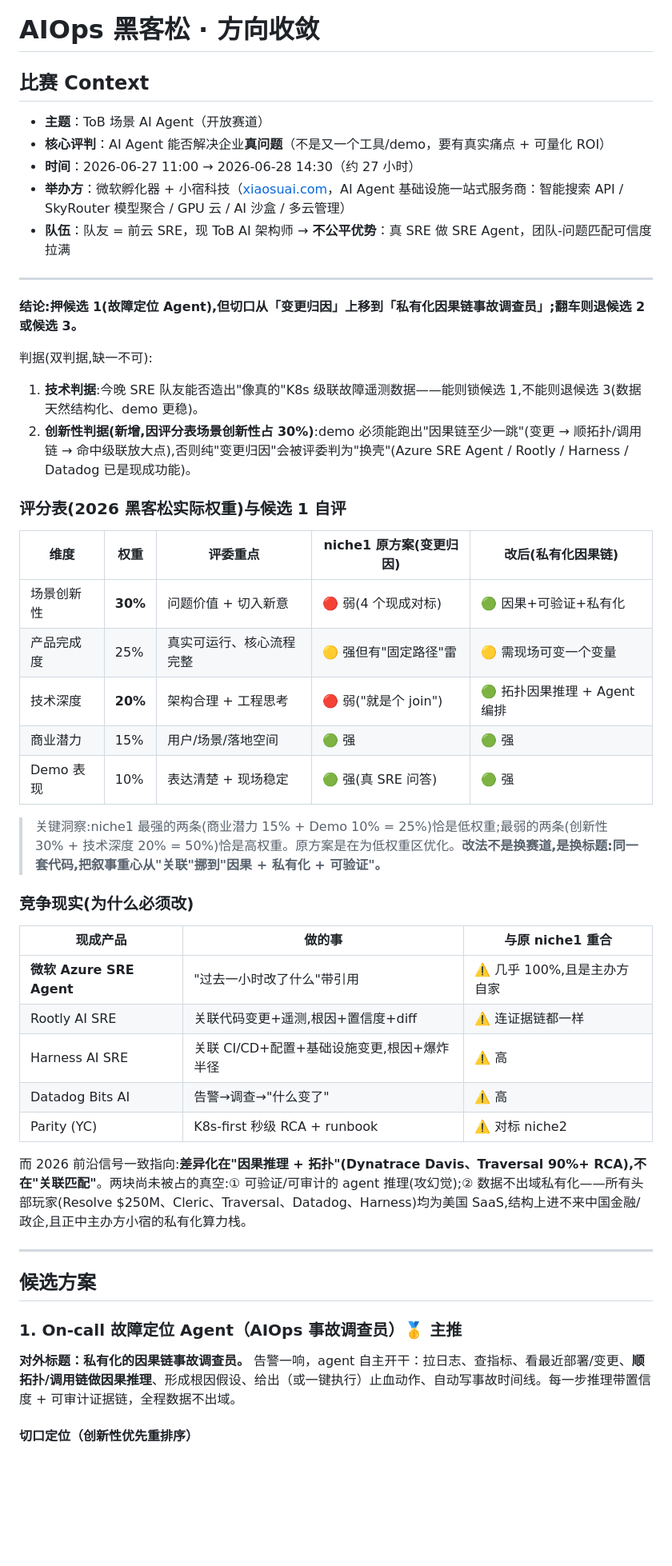
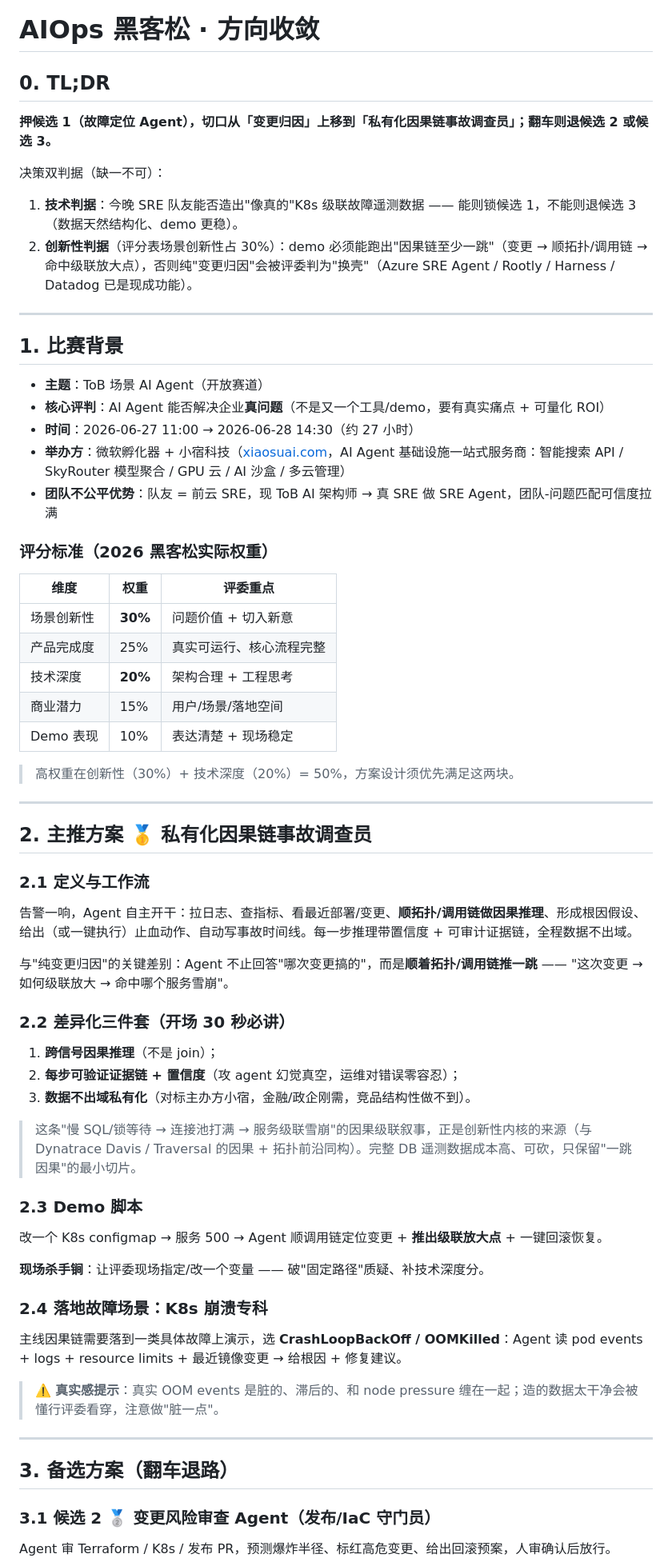
Before and after one commit to lurui1997/coagent, a Markdown page: idea.md, the part around one of its changes. Shown at 80% size. Drawn GitHub-style; blank space fills up the shorter version.

Commit message:
refactor idea.md: restructure sections for clarity and enhance decision criteria for AIOps hackathon

```diff
--- a/idea.md
+++ b/idea.md
@@ -1,51 +1,71 @@
 # AIOps 黑客松 · 方向收敛
 
-## 比赛 Context
+## 0. TL;DR
+
+**押候选 1（故障定位 Agent），切口从「变更归因」上移到「私有化因果链事故调查员」；翻车则退候选 2 或候选 3。**
+
+决策双判据（缺一不可）：
+
+1. **技术判据**：今晚 SRE 队友能否造出"像真的"K8s 级联故障遥测数据 —— 能则锁候选 1，不能则退候选 3（数据天然结构化、demo 更稳）。
+2. **创新性判据**（评分表场景创新性占 30%）：demo 必须能跑出"因果链至少一跳"（变更 → 顺拓扑/调用链 → 命中级联放大点），否则纯"变更归因"会被评委判为"换壳"（Azure SRE Agent / Rootly / Harness / Datadog 已是现成功能）。
+
+---
+
+## 1. 比赛背景
+
 - **主题**：ToB 场景 AI Agent（开放赛道）
 - **核心评判**：AI Agent 能否解决企业**真问题**（不是又一个工具/demo，要有真实痛点 + 可量化 ROI）
 - **时间**：2026-06-27 11:00 → 2026-06-28 14:30（约 27 小时）
 - **举办方**：微软孵化器 + 小宿科技（[xiaosuai.com](https://www.xiaosuai.com/)，AI Agent 基础设施一站式服务商：智能搜索 API / SkyRouter 模型聚合 / GPU 云 / AI 沙盒 / 多云管理）
-- **队伍**：队友 = 前云 SRE，现 ToB AI 架构师 → **不公平优势**：真 SRE 做 SRE Agent，团队-问题匹配可信度拉满
+- **团队不公平优势**：队友 = 前云 SRE，现 ToB AI 架构师 → 真 SRE 做 SRE Agent，团队-问题匹配可信度拉满
+
+### 评分标准（2026 黑客松实际权重）
+
+| 维度 | 权重 | 评委重点 |
+|---|---|---|
+| 场景创新性 | **30%** | 问题价值 + 切入新意 |
+| 产品完成度 | 25% | 真实可运行、核心流程完整 |
+| 技术深度 | **20%** | 架构合理 + 工程思考 |
+| 商业潜力 | 15% | 用户/场景/落地空间 |
+| Demo 表现 | 10% | 表达清楚 + 现场稳定 |
+
+> 高权重在创新性（30%）+ 技术深度（20%）= 50%，方案设计须优先满足这两块。
 
 ---
 
-**结论:押候选 1(故障定位 Agent),但切口从「变更归因」上移到「私有化因果链事故调查员」;翻车则退候选 2 或候选 3。**
+## 2. 主推方案 🥇 私有化因果链事故调查员
 
-判据(双判据,缺一不可):
-1. **技术判据**:今晚 SRE 队友能否造出"像真的"K8s 级联故障遥测数据——能则锁候选 1,不能则退候选 3(数据天然结构化、demo 更稳)。
-2. **创新性判据(新增,因评分表场景创新性占 30%)**:demo 必须能跑出"因果链至少一跳"(变更 → 顺拓扑/调用链 → 命中级联放大点),否则纯"变更归因"会被评委判为"换壳"(Azure SRE Agent / Rootly / Harness / Datadog 已是现成功能)。
+### 2.1 定义与工作流
 
-### 评分表(2026 黑客松实际权重)与候选 1 自评
+告警一响，Agent 自主开干：拉日志、查指标、看最近部署/变更、**顺拓扑/调用链做因果推理**、形成根因假设、给出（或一键执行）止血动作、自动写事故时间线。每一步推理带置信度 + 可审计证据链，全程数据不出域。
 
-| 维度 | 权重 | 评委重点 | niche1 原方案(变更归因) | 改后(私有化因果链) |
-|---|---|---|---|---|
-| 场景创新性 | **30%** | 问题价值 + 切入新意 | 🔴 弱(4 个现成对标) | 🟢 因果+可验证+私有化 |
-| 产品完成度 | 25% | 真实可运行、核心流程完整 | 🟡 强但有"固定路径"雷 | 🟡 需现场可变一个变量 |
-| 技术深度 | **20%** | 架构合理 + 工程思考 | 🔴 弱("就是个 join") | 🟢 拓扑因果推理 + Agent 编排 |
-| 商业潜力 | 15% | 用户/场景/落地空间 | 🟢 强 | 🟢 强 |
-| Demo 表现 | 10% | 表达清楚 + 现场稳定 | 🟢 强(真 SRE 问答) | 🟢 强 |
+与"纯变更归因"的关键差别：Agent 不止回答"哪次变更搞的"，而是**顺着拓扑/调用链推一跳** —— "这次变更 → 如何级联放大 → 命中哪个服务雪崩"。
 
-> 关键洞察:niche1 最强的两条(商业潜力 15% + Demo 10% = 25%)恰是低权重;最弱的两条(创新性 30% + 技术深度 20% = 50%)恰是高权重。原方案是在为低权重区优化。**改法不是换赛道,是换标题:同一套代码,把叙事重心从"关联"挪到"因果 + 私有化 + 可验证"。**
+### 2.2 差异化三件套（开场 30 秒必讲）
 
-### 竞争现实(为什么必须改)
+1. **跨信号因果推理**（不是 join）；
+2. **每步可验证证据链 + 置信度**（攻 agent 幻觉真空，运维对错误零容忍）；
+3. **数据不出域私有化**（对标主办方小宿，金融/政企刚需，竞品结构性做不到）。
 
-| 现成产品 | 做的事 | 与原 niche1 重合 |
-|---|---|---|
-| **微软 Azure SRE Agent** | "过去一小时改了什么"带引用 | ⚠️ 几乎 100%,且是主办方自家 |
-| Rootly AI SRE | 关联代码变更+遥测,根因+置信度+diff | ⚠️ 连证据链都一样 |
-| Harness AI SRE | 关联 CI/CD+配置+基础设施变更,根因+爆炸半径 | ⚠️ 高 |
-| Datadog Bits AI | 告警→调查→"什么变了" | ⚠️ 高 |
-| Parity (YC) | K8s-first 秒级 RCA + runbook | ⚠️ 对标 niche2 |
+> 这条"慢 SQL/锁等待 → 连接池打满 → 服务级联雪崩"的因果级联叙事，正是创新性内核的来源（与 Dynatrace Davis / Traversal 的因果 + 拓扑前沿同构）。完整 DB 遥测数据成本高、可砍，只保留"一跳因果"的最小切片。
 
-而 2026 前沿信号一致指向:**差异化在"因果推理 + 拓扑"(Dynatrace Davis、Traversal 90%+ RCA),不在"关联匹配"**。两块尚未被占的真空:① 可验证/可审计的 agent 推理(攻幻觉);② 数据不出域私有化——所有头部玩家(Resolve $250M、Cleric、Traversal、Datadog、Harness)均为美国 SaaS,结构上进不来中国金融/政企,且正中主办方小宿的私有化算力栈。
+### 2.3 Demo 脚本
+
+改一个 K8s configmap → 服务 500 → Agent 顺调用链定位变更 + **推出级联放大点** + 一键回滚恢复。
+
+**现场杀手锏**：让评委现场指定/改一个变量 —— 破"固定路径"质疑、补技术深度分。
+
+### 2.4 落地故障场景：K8s 崩溃专科
+
+主线因果链需要落到一类具体故障上演示，选 **CrashLoopBackOff / OOMKilled**：Agent 读 pod events + logs + resource limits + 最近镜像变更 → 给根因 + 修复建议。
+
+> ⚠️ **真实感提示**：真实 OOM events 是脏的、滞后的、和 node pressure 缠在一起；造的数据太干净会被懂行评委看穿，注意做"脏一点"。
 
 ---
 
-## 候选方案
+## 3. 备选方案（翻车退路）
 
-### 1. On-call 故障定位 Agent（AIOps 事故调查员）🥇 主推
-**对外标题：私有化的因果链事故调查员。**
-告警一响，agent 自主开干：拉日志、查指标、看最近部署/变更、**顺拓扑/调用链做因果推理**、形成根因假设、给出（或一键执行）止血动作、自动写事故时间线。每一步推理带置信度 + 可审计证据链，全程数据不出域。
+### 3.1 候选 2 🥈 变更风险审查 Agent（发布/IaC 守门员）
 
-#### 切口定位（创新性优先重排序）
+Agent 审 Terraform / K8s / 发布 PR，预测爆炸半径、标红高危变更、给出回滚预案，人审确认后放行。
 
```
Also changed, not shown: other parts of idea.md (+28 -33 lines).
